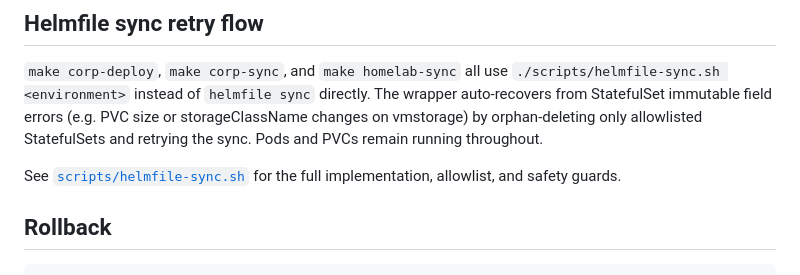
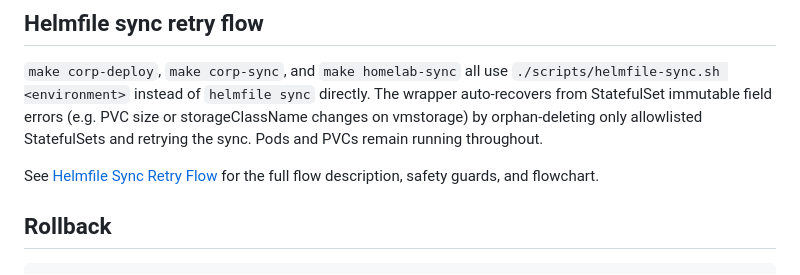
Before and after one commit to YoonsungNam/gpu-mon, a Markdown page: docs/corp-quickstart.md, the part around the change. Rendered like a GitHub page.

```diff
--- a/docs/corp-quickstart.md
+++ b/docs/corp-quickstart.md
@@ -94,8 +94,8 @@ The wrapper auto-recovers from StatefulSet immutable field errors (e.g. PVC size
 or storageClassName changes on vmstorage) by orphan-deleting only allowlisted
 StatefulSets and retrying the sync. Pods and PVCs remain running throughout.
 
-See [`scripts/helmfile-sync.sh`](../scripts/helmfile-sync.sh) for the full
-implementation, allowlist, and safety guards.
+See [Helmfile Sync Retry Flow](helmfile-sync.md) for the full flow description,
+safety guards, and flowchart.
 
 ## Rollback
 
```
Also changed, not shown: docs/helmfile-sync.md (added, +92 -0 lines).
